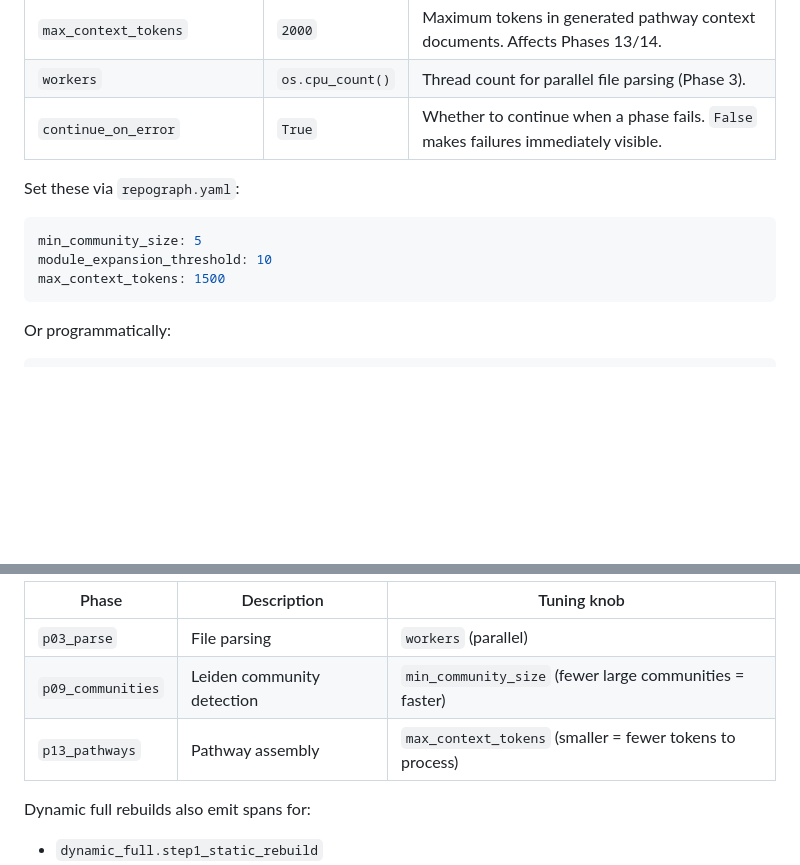
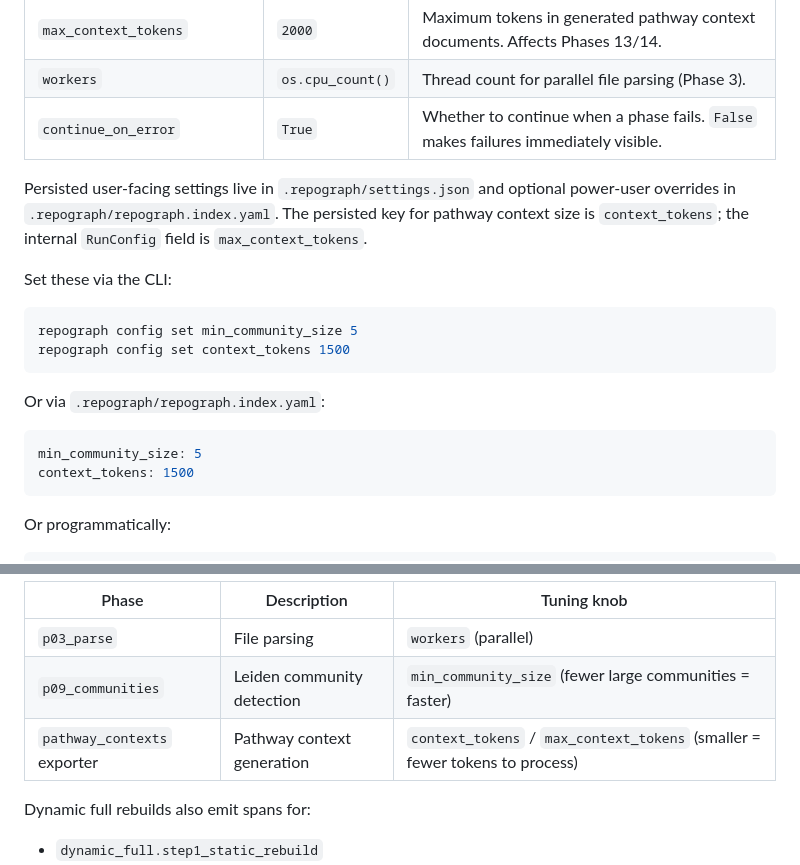
Before and after one commit to SillySerpent/Repograph, a Markdown page: docs/ops/PERFORMANCE_TUNING.md, 2 parts joined by grey strips. GitHub-like rendering; blank space fills up the shorter version.

Commit message:
docs/ops: PERFORMANCE_TUNING — add settings knobs

````diff
--- a/docs/ops/PERFORMANCE_TUNING.md
+++ b/docs/ops/PERFORMANCE_TUNING.md
@@ -13,12 +13,23 @@ This document covers what to tune and how to measure the effect.
 | `workers` | `os.cpu_count()` | Thread count for parallel file parsing (Phase 3). |
 | `continue_on_error` | `True` | Whether to continue when a phase fails. `False` makes failures immediately visible. |
 
-Set these via `repograph.yaml`:
+Persisted user-facing settings live in `.repograph/settings.json` and optional
+power-user overrides in `.repograph/repograph.index.yaml`. The persisted key for
+pathway context size is `context_tokens`; the internal `RunConfig` field is
+`max_context_tokens`.
+
+Set these via the CLI:
+
+```bash
+repograph config set min_community_size 5
+repograph config set context_tokens 1500
+```
+
+Or via `.repograph/repograph.index.yaml`:
 
 ```yaml
 min_community_size: 5
-module_expansion_threshold: 10
-max_context_tokens: 1500
+context_tokens: 1500
 ```
 
 Or programmatically:
@@ -37,7 +48,7 @@ The slowest phases are typically:
 |-------|-------------|-------------|
 | `p03_parse` | File parsing | `workers` (parallel) |
 | `p09_communities` | Leiden community detection | `min_community_size` (fewer large communities = faster) |
-| `p13_pathways` | Pathway assembly | `max_context_tokens` (smaller = fewer tokens to process) |
+| `pathway_contexts` exporter | Pathway context generation | `context_tokens` / `max_context_tokens` (smaller = fewer tokens to process) |
 
 Dynamic full rebuilds also emit spans for:
 - `dynamic_full.step1_static_rebuild`
````
